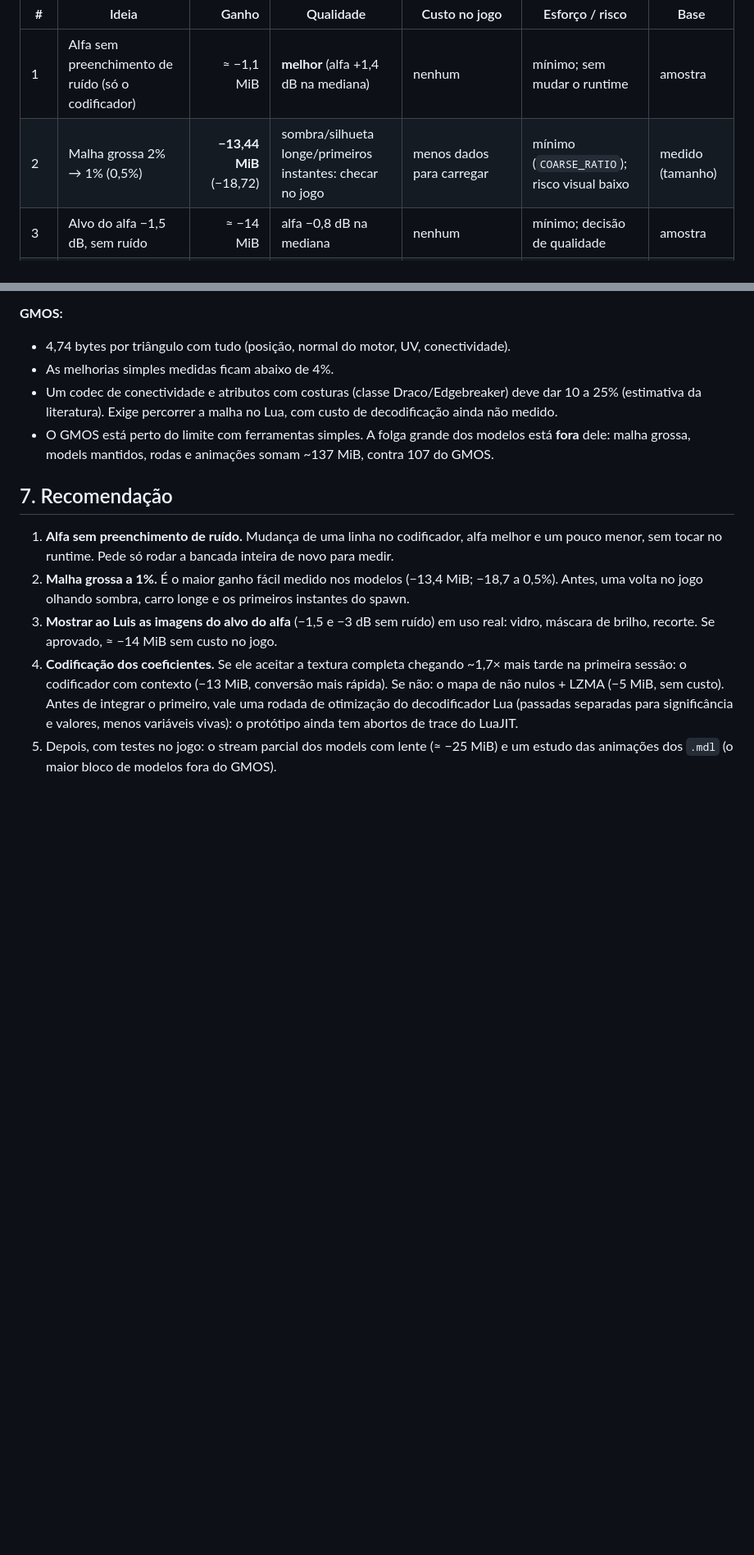
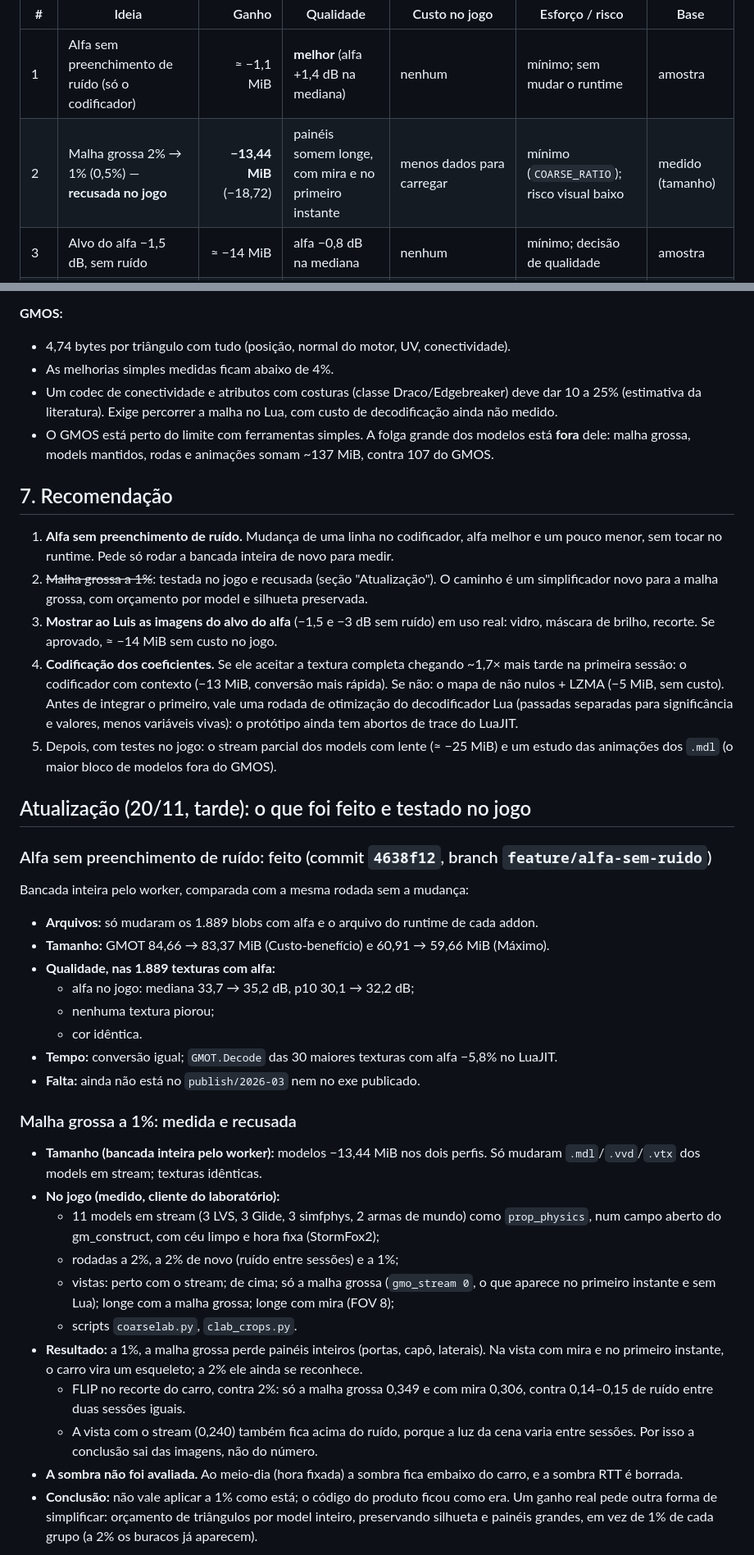
Before and after one commit to luisflaviomf/SourceAddonOptimizer, a Markdown page: docs/revisao-stream-claude-2026-11.md, 2 parts joined by grey strips. Shown at 82% size. Drawn GitHub-style; blank space fills up the shorter version.

Commit message:
docs(review): afternoon update: alpha without noise done, coarse 1% rejected in game
- alpha without noise filling: committed on feature/alfa-sem-ruido (4638f12), bench numbers
- coarse stand-in mesh at 1%: -13.44 MiB on the bench, rejected after the in-game comparison
  (panels vanish far away, with a scope and in the first instant); code left at 2%
- alpha target -1.5 dB: no visible change in close views of 11 bench models
- capture scripts (coarselab.py, clab_*.py) and comparison images

Co-Authored-By: Claude Opus 5.5 <noreply@anthropic.com>

```diff
--- a/docs/revisao-stream-claude-2026-11.md
+++ b/docs/revisao-stream-claude-2026-11.md
@@ -475,7 +476,7 @@ amostra e escalado; "estimativa" = conta. Ordenado pelo que entrega por risco e
 | # | Ideia | Ganho | Qualidade | Custo no jogo | Esforço / risco | Base |
 |---|---|---:|---|---|---|---|
 | 1 | Alfa sem preenchimento de ruído (só o codificador) | ≈ −1,1 MiB | **melhor** (alfa +1,4 dB na mediana) | nenhum | mínimo; sem mudar o runtime | amostra |
-| 2 | Malha grossa 2% → 1% (0,5%) | **−13,44 MiB** (−18,72) | sombra/silhueta longe/primeiros instantes: checar no jogo | menos dados para carregar | mínimo (`COARSE_RATIO`); risco visual baixo | medido (tamanho) |
+| 2 | Malha grossa 2% → 1% (0,5%) — **recusada no jogo** | **−13,44 MiB** (−18,72) | painéis somem longe, com mira e no primeiro instante | menos dados para carregar | mínimo (`COARSE_RATIO`); risco visual baixo | medido (tamanho) |
 | 3 | Alvo do alfa −1,5 dB, sem ruído | ≈ −14 MiB | alfa −0,8 dB na mediana | nenhum | mínimo; decisão de qualidade | amostra |
 | 4a | GMOT: codificador aritmético com contexto | **−13,05 MiB** (Máximo −10,54) | idêntica | decodificação +69% na 1ª sessão; conversão 5× mais rápida | médio a alto; GMOT v3 + `CORE_VERSION` 4 | medido |
 | 4b | GMOT: mapa de não nulos + LZMA (alternativa a 4a) | ≈ −4,8 MiB | idêntica | ≈ nenhum | baixo a médio; GMOT v3 | amostra (800 blobs) |
@@ -548,8 +549,8 @@ somam quase em porcentagem):
 
 1. **Alfa sem preenchimento de ruído.** Mudança de uma linha no codificador, alfa melhor e um pouco
    menor, sem tocar no runtime. Pede só rodar a bancada inteira de novo para medir.
-2. **Malha grossa a 1%.** É o maior ganho fácil medido nos modelos (−13,4 MiB; −18,7 a 0,5%). Antes, uma volta no jogo
-   olhando sombra, carro longe e os primeiros instantes do spawn.
+2. ~~Malha grossa a 1%~~: testada no jogo e recusada (seção "Atualização"). O caminho é um simplificador
+   novo para a malha grossa, com orçamento por model e silhueta preservada.
 3. **Mostrar ao Luis as imagens do alvo do alfa** (−1,5 e −3 dB sem ruído) em uso real: vidro, máscara
    de brilho, recorte. Se aprovado, ≈ −14 MiB sem custo no jogo.
 4. **Codificação dos coeficientes.** Se ele aceitar a textura completa chegando ~1,7× mais tarde na
@@ -559,3 +560,42 @@ somam quase em porcentagem):
    protótipo ainda tem abortos de trace do LuaJIT.
 5. Depois, com testes no jogo: o stream parcial dos models com lente (≈ −25 MiB) e um estudo das
    animações dos `.mdl` (o maior bloco de modelos fora do GMOS).
+
+## Atualização (20/11, tarde): o que foi feito e testado no jogo
+
+### Alfa sem preenchimento de ruído: feito (commit `4638f12`, branch `feature/alfa-sem-ruido`)
+
+Bancada inteira pelo worker, comparada com a mesma rodada sem a mudança:
+
+- **Arquivos:** só mudaram os 1.889 blobs com alfa e o arquivo do runtime de cada addon.
+- **Tamanho:** GMOT 84,66 → 83,37 MiB (Custo-benefício) e 60,91 → 59,66 MiB (Máximo).
+- **Qualidade, nas 1.889 texturas com alfa:**
+  - alfa no jogo: mediana 33,7 → 35,2 dB, p10 30,1 → 32,2 dB;
+  - nenhuma textura piorou;
+  - cor idêntica.
+- **Tempo:** conversão igual; `GMOT.Decode` das 30 maiores texturas com alfa −5,8% no LuaJIT.
+- **Falta:** ainda não está no `publish/2026-03` nem no exe publicado.
+
+### Malha grossa a 1%: medida e recusada
+
+- **Tamanho (bancada inteira pelo worker):** modelos −13,44 MiB nos dois perfis. Só mudaram
+  `.mdl`/`.vvd`/`.vtx` dos models em stream; texturas idênticas.
+- **No jogo (medido, cliente do laboratório):**
+  - 11 models em stream (3 LVS, 3 Glide, 3 simfphys, 2 armas de mundo) como `prop_physics`, num campo
+    aberto do gm_construct, com céu limpo e hora fixa (StormFox2);
+  - rodadas a 2%, a 2% de novo (ruído entre sessões) e a 1%;
+  - vistas: perto com o stream; de cima; só a malha grossa (`gmo_stream 0`, o que aparece no primeiro
+    instante e sem Lua); longe com a malha grossa; longe com mira (FOV 8);
+  - scripts `coarselab.py`, `clab_crops.py`.
+- **Resultado:** a 1%, a malha grossa perde painéis inteiros (portas, capô, laterais). Na vista com
+  mira e no primeiro instante, o carro vira um esqueleto; a 2% ele ainda se reconhece.
+  - FLIP no recorte do carro, contra 2%: só a malha grossa 0,349 e com mira 0,306, contra 0,14–0,15
+    de ruído entre duas sessões iguais.
+  - A vista com o stream (0,240) também fica acima do ruído, porque a luz da cena varia entre sessões.
+    Por isso a conclusão sai das imagens, não do número.
+- **A sombra não foi avaliada.** Ao meio-dia (hora fixada) a sombra fica embaixo do carro, e a sombra
+  RTT é borrada.
+- **Conclusão:** não vale aplicar a 1% como está; o código do produto ficou como era. Um ganho real
+  pede outra forma de simplificar: orçamento de triângulos por model inteiro, preservando silhueta e
+  painéis grandes, em vez de 1% de cada grupo (a 2% os buracos já aparecem).
+
```
Also changed, not shown: other parts of docs/revisao-stream-claude-2026-11.md (+26 -3 lines), docs/revisao-stream-claude-2026-11/alfa_no_jogo_monaco.jpg (added), docs/revisao-stream-claude-2026-11/malha_grossa_2x1_charger.jpg (added), docs/revisao-stream-claude-2026-11/malha_grossa_2x1_odyssey.jpg (added), 8 other files.
